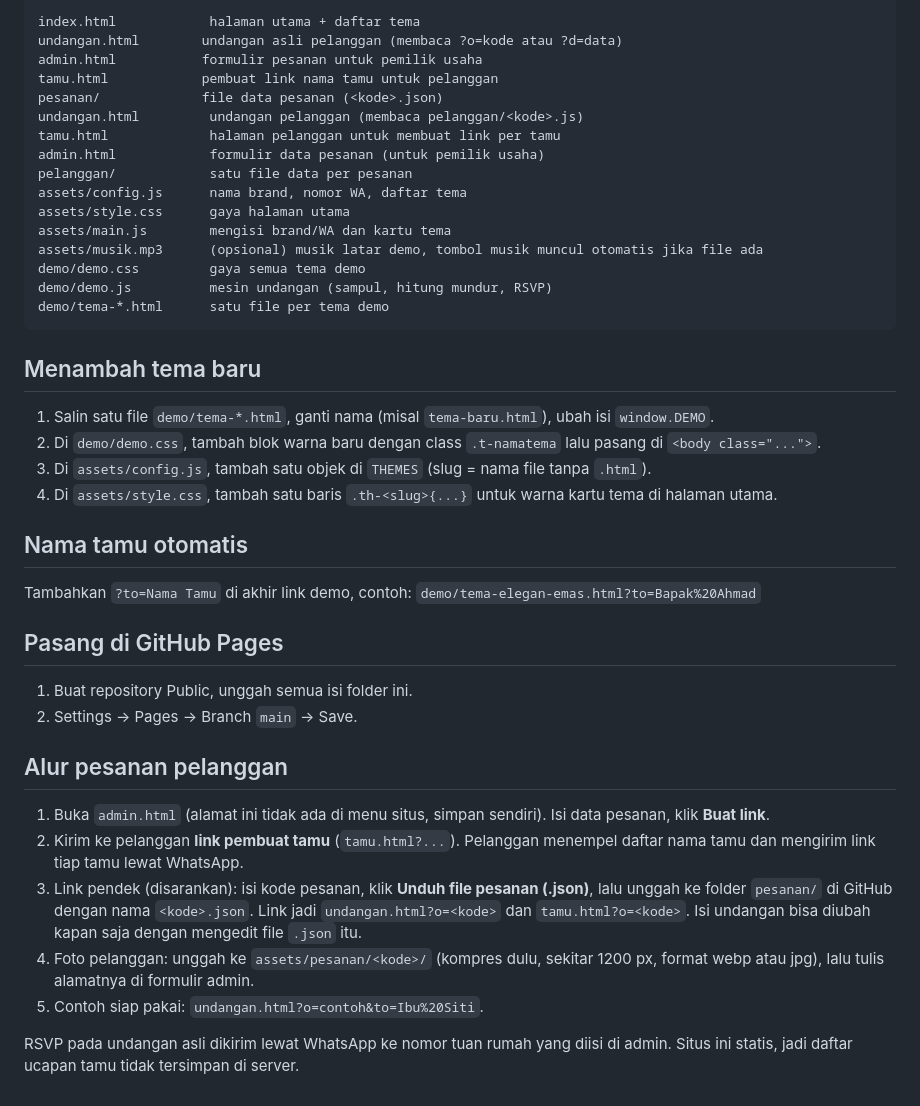
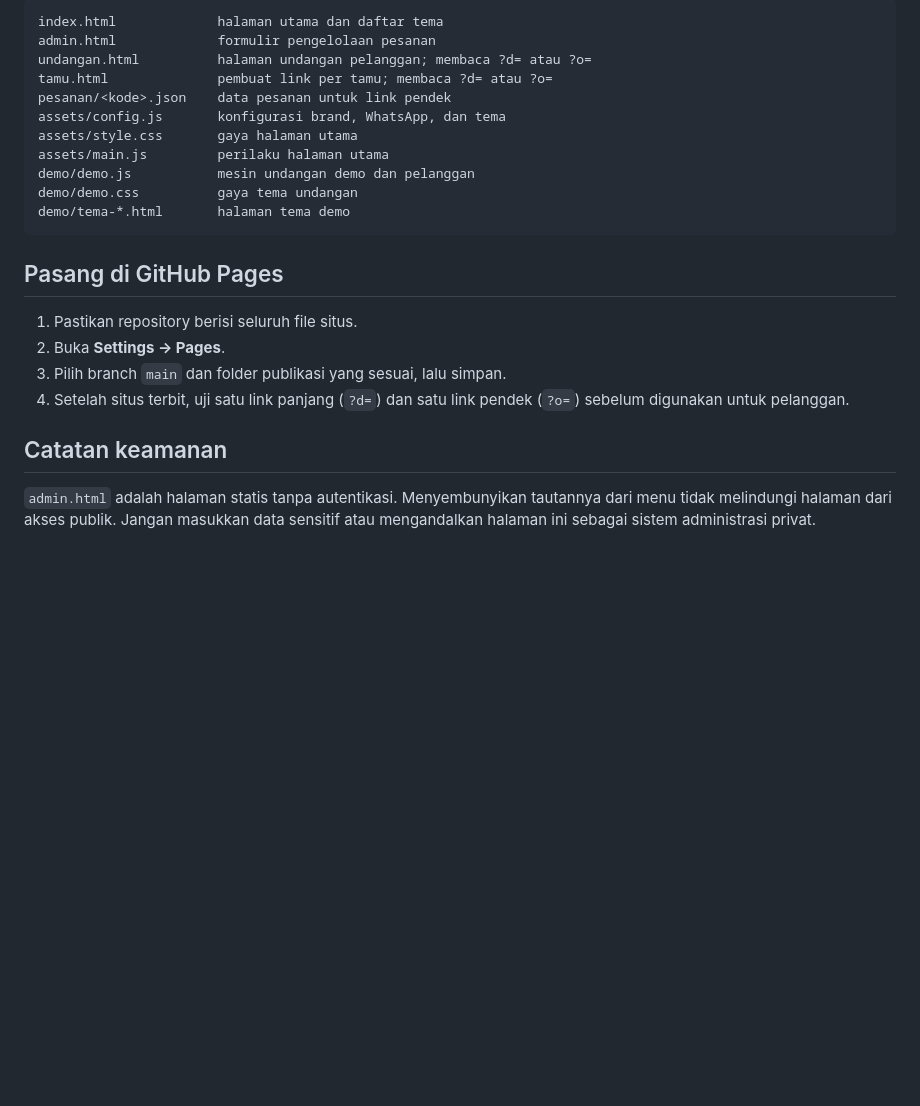
Before and after one commit to rahmvn9/kreasiundangan, a Markdown page: README.md, the part around one of its changes. Rendered like a GitHub page; blank space fills up the shorter version.

````diff
--- a/README.md
+++ b/README.md
@@ -31,42 +74,24 @@ Hapus file contoh dan foto bawaan (`assets/foto/`) sebelum dipakai untuk pelangg
 ```
-index.html            halaman utama + daftar tema
-undangan.html        undangan asli pelanggan (membaca ?o=kode atau ?d=data)
-admin.html           formulir pesanan untuk pemilik usaha
-tamu.html            pembuat link nama tamu untuk pelanggan
-pesanan/             file data pesanan (<kode>.json)
-undangan.html         undangan pelanggan (membaca pelanggan/<kode>.js)
-tamu.html             halaman pelanggan untuk membuat link per tamu
-admin.html            formulir data pesanan (untuk pemilik usaha)
-pelanggan/            satu file data per pesanan
-assets/config.js      nama brand, nomor WA, daftar tema
-assets/style.css      gaya halaman utama
-assets/main.js        mengisi brand/WA dan kartu tema
-assets/musik.mp3      (opsional) musik latar demo, tombol musik muncul otomatis jika file ada
-demo/demo.css         gaya semua tema demo
-demo/demo.js          mesin undangan (sampul, hitung mundur, RSVP)
-demo/tema-*.html      satu file per tema demo
+index.html             halaman utama dan daftar tema
+admin.html             formulir pengelolaan pesanan
+undangan.html          halaman undangan pelanggan; membaca ?d= atau ?o=
+tamu.html              pembuat link per tamu; membaca ?d= atau ?o=
+pesanan/<kode>.json    data pesanan untuk link pendek
+assets/config.js       konfigurasi brand, WhatsApp, dan tema
+assets/style.css       gaya halaman utama
+assets/main.js         perilaku halaman utama
+demo/demo.js           mesin undangan demo dan pelanggan
+demo/demo.css          gaya tema undangan
+demo/tema-*.html       halaman tema demo
 ```
 
-## Menambah tema baru
-1. Salin satu file `demo/tema-*.html`, ganti nama (misal `tema-baru.html`), ubah isi `window.DEMO`.
-2. Di `demo/demo.css`, tambah blok warna baru dengan class `.t-namatema` lalu pasang di `<body class="...">`.
-3. Di `assets/config.js`, tambah satu objek di `THEMES` (slug = nama file tanpa `.html`).
-4. Di `assets/style.css`, tambah satu baris `.th-<slug>{...}` untuk warna kartu tema di halaman utama.
+## Pasang di GitHub Pages
 
-## Nama tamu otomatis
-Tambahkan `?to=Nama Tamu` di akhir link demo, contoh:
-`demo/tema-elegan-emas.html?to=Bapak%20Ahmad`
+1. Pastikan repository berisi seluruh file situs.
+2. Buka **Settings → Pages**.
+3. Pilih branch `main` dan folder publikasi yang sesuai, lalu simpan.
+4. Setelah situs terbit, uji satu link panjang (`?d=`) dan satu link pendek (`?o=`) sebelum digunakan untuk pelanggan.
 
-## Pasang di GitHub Pages
-1. Buat repository Public, unggah semua isi folder ini.
-2. Settings → Pages → Branch `main` → Save.
+## Catatan keamanan
 
-## Alur pesanan pelanggan
-1. Buka `admin.html` (alamat ini tidak ada di menu situs, simpan sendiri). Isi data pesanan, klik **Buat link**.
-2. Kirim ke pelanggan **link pembuat tamu** (`tamu.html?...`). Pelanggan menempel daftar nama tamu dan mengirim link tiap tamu lewat WhatsApp.
-3. Link pendek (disarankan): isi kode pesanan, klik **Unduh file pesanan (.json)**, lalu unggah ke folder `pesanan/` di GitHub dengan nama `<kode>.json`.
-   Link jadi `undangan.html?o=<kode>` dan `tamu.html?o=<kode>`. Isi undangan bisa diubah kapan saja dengan mengedit file `.json` itu.
-4. Foto pelanggan: unggah ke `assets/pesanan/<kode>/` (kompres dulu, sekitar 1200 px, format webp atau jpg), lalu tulis alamatnya di formulir admin.
-5. Contoh siap pakai: `undangan.html?o=contoh&to=Ibu%20Siti`.
-
-RSVP pada undangan asli dikirim lewat WhatsApp ke nomor tuan rumah yang diisi di admin. Situs ini statis, jadi daftar ucapan tamu tidak tersimpan di server.
+`admin.html` adalah halaman statis tanpa autentikasi. Menyembunyikan tautannya dari menu tidak melindungi halaman dari akses publik. Jangan masukkan data sensitif atau mengandalkan halaman ini sebagai sistem administrasi privat.
````
Also changed, not shown: other parts of README.md (+64 -21 lines).
